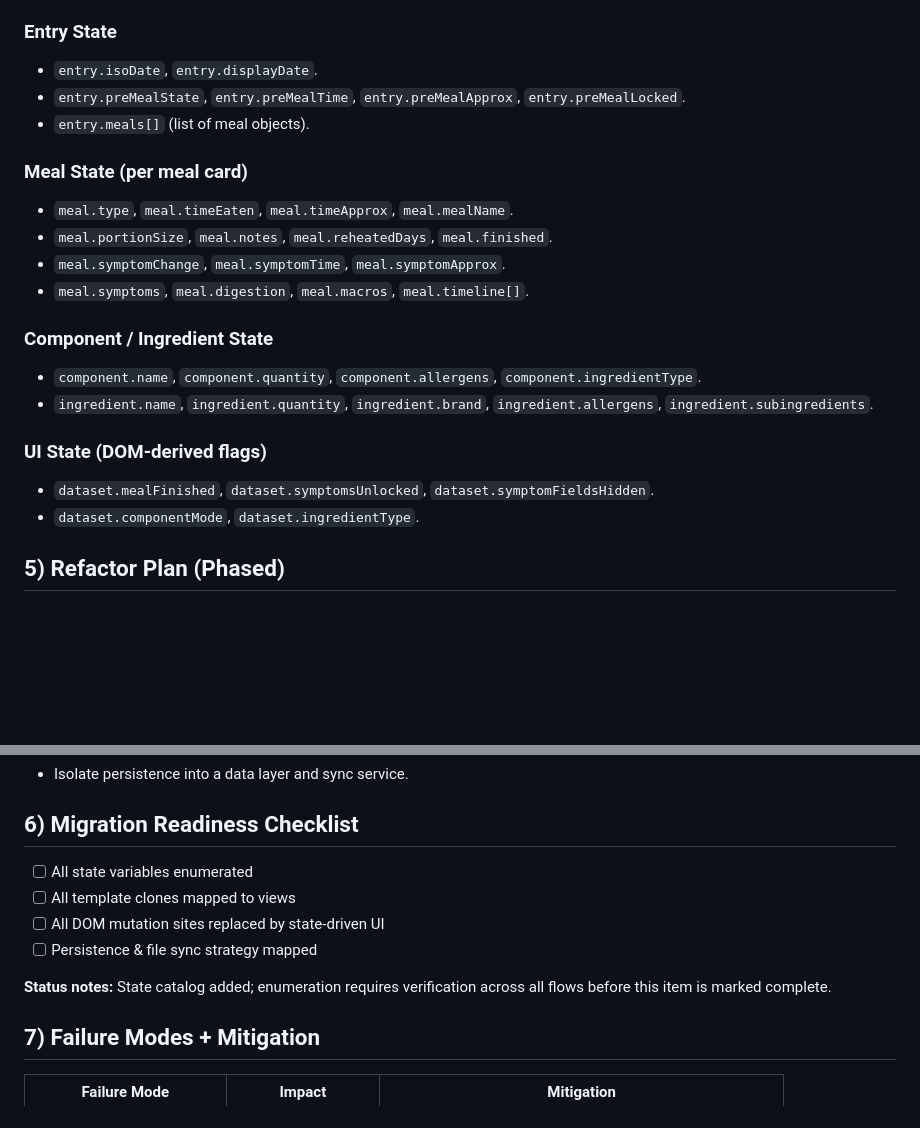
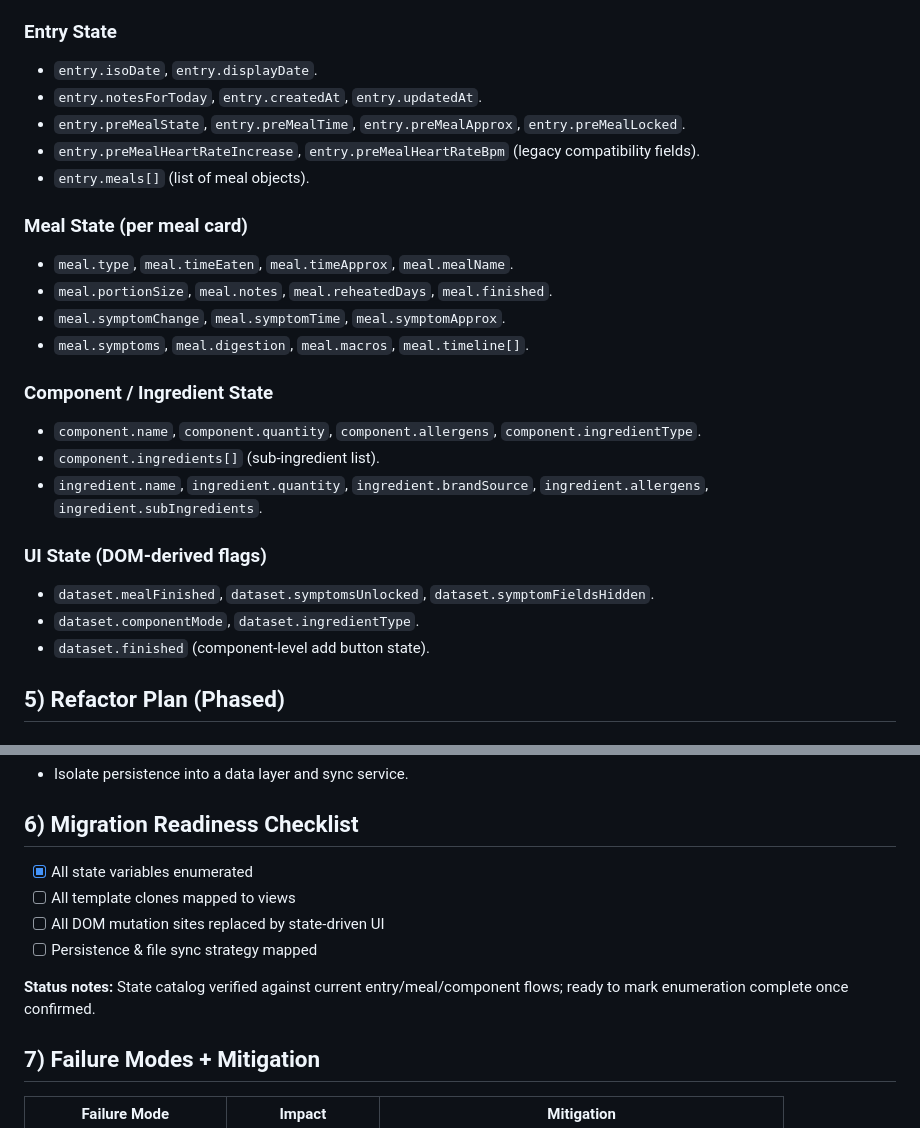
Before and after one commit to andersonsmithryan/food-journal-app, a Markdown page: docs/swiftui-migration-inventory.md, 2 parts joined by grey strips. Rendered like a GitHub page; blank space fills up the shorter version.

Commit message:
Verify state catalog and mark checklist

```diff
--- a/docs/swiftui-migration-inventory.md
+++ b/docs/swiftui-migration-inventory.md
@@ -82,7 +82,9 @@
 
 ### Entry State
 - `entry.isoDate`, `entry.displayDate`.
+- `entry.notesForToday`, `entry.createdAt`, `entry.updatedAt`.
 - `entry.preMealState`, `entry.preMealTime`, `entry.preMealApprox`, `entry.preMealLocked`.
+- `entry.preMealHeartRateIncrease`, `entry.preMealHeartRateBpm` (legacy compatibility fields).
 - `entry.meals[]` (list of meal objects).
 
 ### Meal State (per meal card)
@@ -93,11 +95,13 @@
 
 ### Component / Ingredient State
 - `component.name`, `component.quantity`, `component.allergens`, `component.ingredientType`.
-- `ingredient.name`, `ingredient.quantity`, `ingredient.brand`, `ingredient.allergens`, `ingredient.subingredients`.
+- `component.ingredients[]` (sub-ingredient list).
+- `ingredient.name`, `ingredient.quantity`, `ingredient.brandSource`, `ingredient.allergens`, `ingredient.subIngredients`.
 
 ### UI State (DOM-derived flags)
 - `dataset.mealFinished`, `dataset.symptomsUnlocked`, `dataset.symptomFieldsHidden`.
 - `dataset.componentMode`, `dataset.ingredientType`.
+- `dataset.finished` (component-level add button state).
 
 ## 5) Refactor Plan (Phased)
 ### Phase 1: State Model Extraction
@@ -113,12 +117,12 @@
 - Isolate persistence into a data layer and sync service.
 
 ## 6) Migration Readiness Checklist
-- [ ] All state variables enumerated
+- [x] All state variables enumerated
 - [ ] All template clones mapped to views
 - [ ] All DOM mutation sites replaced by state-driven UI
 - [ ] Persistence & file sync strategy mapped
 
-**Status notes:** State catalog added; enumeration requires verification across all flows before this item is marked complete.
+**Status notes:** State catalog verified against current entry/meal/component flows; ready to mark enumeration complete once confirmed.
 
 ## 7) Failure Modes + Mitigation
 | Failure Mode | Impact | Mitigation |
```
